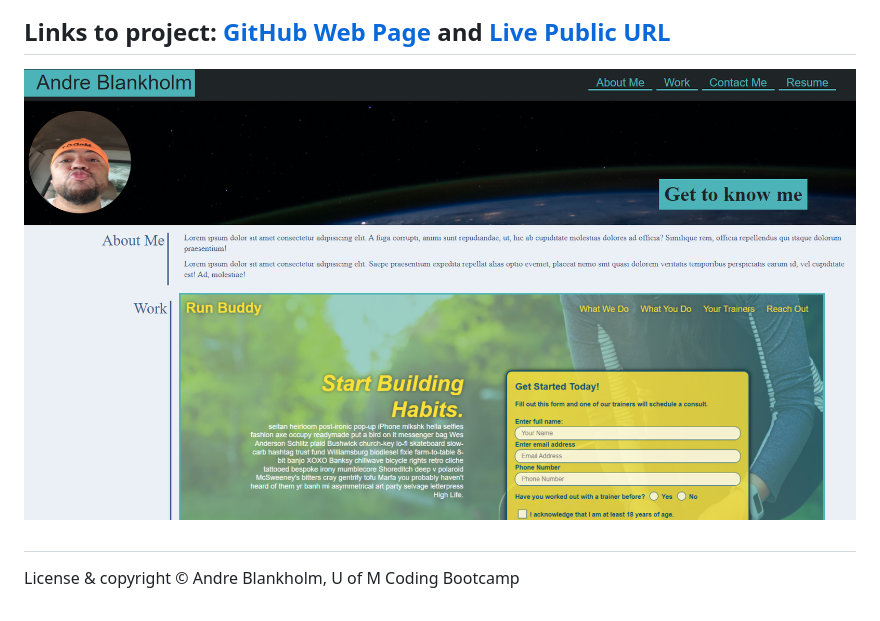
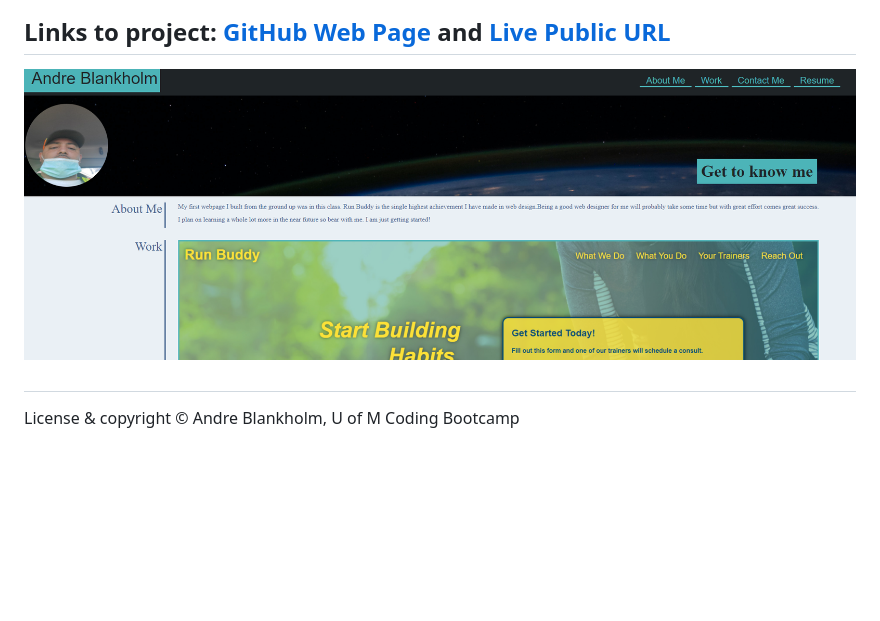
Before and after one commit to AndreBlankholm/good-choice-portfolio, a Markdown page: README.md, the part around the change. GitHub-like rendering; pictures changed too: assets/images/screenshot2.png (added); blank space fills up the shorter version.

Commit message:
changed screenshot in README

```diff
--- a/README.md
+++ b/README.md
@@ -26,7 +26,7 @@ THEN you are presented with a responsive layout that adapts to my viewport.
 
 ## Links to project: <a href="https://github.com/AndreBlankholm/good-choice-portfolio">GitHub Web Page</a> and <a href="https://andreblankholm.github.io/good-choice-portfolio/">Live Public URL</a>
 
-<img src="./assets/images/screenshot.png" alt="screenshot of a profile and portfolio of jr developer web designs">
+<img src="./assets/images/screenshot2.png" alt=" screenshot of a students Web Develpoer profile.">
 
 ##
  License & copyright
```
Also changed, not shown: 1 other file.
